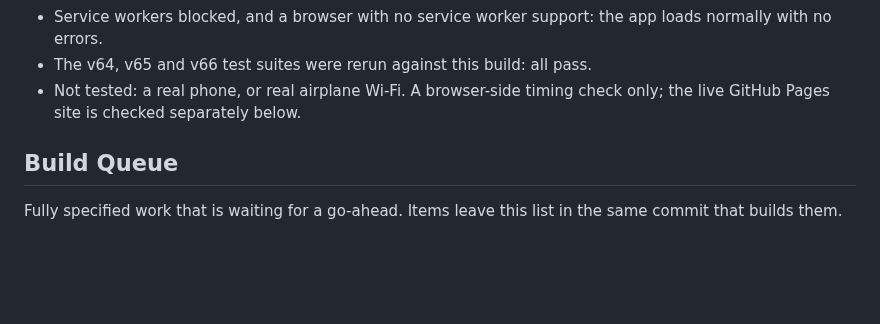
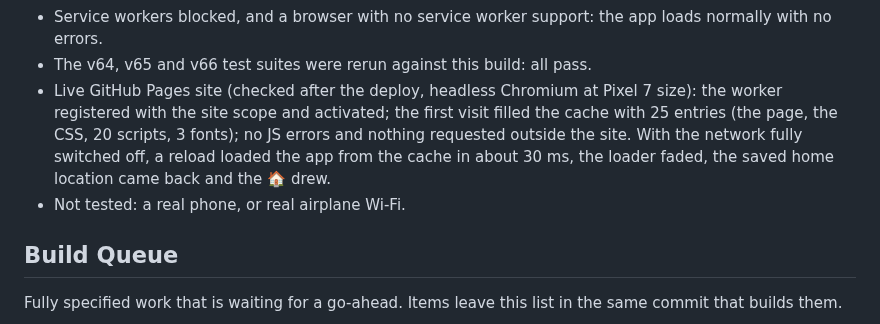
Before and after one commit to TundraJon/Stratosphere, a Markdown page: README.md, the part around the change. GitHub-like rendering; blank space fills up the shorter version.

Commit message:
Build Log 8: add live-site verification
Co-Authored-By: Claude Sonnet 5.5 <noreply@anthropic.com>
Claude-Session: https://claude.ai/code/session_013wo48Gh5BkZ6AmfYjeQCbh

```diff
--- a/README.md
+++ b/README.md
@@ -123,7 +123,8 @@ Built as spec'd in the Build Queue, with Jon's decisions: network-first with a 3
 - Slow server (answers after 4.5 seconds): that load showed the saved page, and the page was refreshed in the cache in the background (this also showed the behavior noted above).
 - Service workers blocked, and a browser with no service worker support: the app loads normally with no errors.
 - The v64, v65 and v66 test suites were rerun against this build: all pass.
-- Not tested: a real phone, or real airplane Wi-Fi. A browser-side timing check only; the live GitHub Pages site is checked separately below.
+- Live GitHub Pages site (checked after the deploy, headless Chromium at Pixel 7 size): the worker registered with the site scope and activated; the first visit filled the cache with 25 entries (the page, the CSS, 20 scripts, 3 fonts); no JS errors and nothing requested outside the site. With the network fully switched off, a reload loaded the app from the cache in about 30 ms, the loader faded, the saved home location came back and the 🏠 drew.
+- Not tested: a real phone, or real airplane Wi-Fi.
 
 ## Build Queue
 
```
